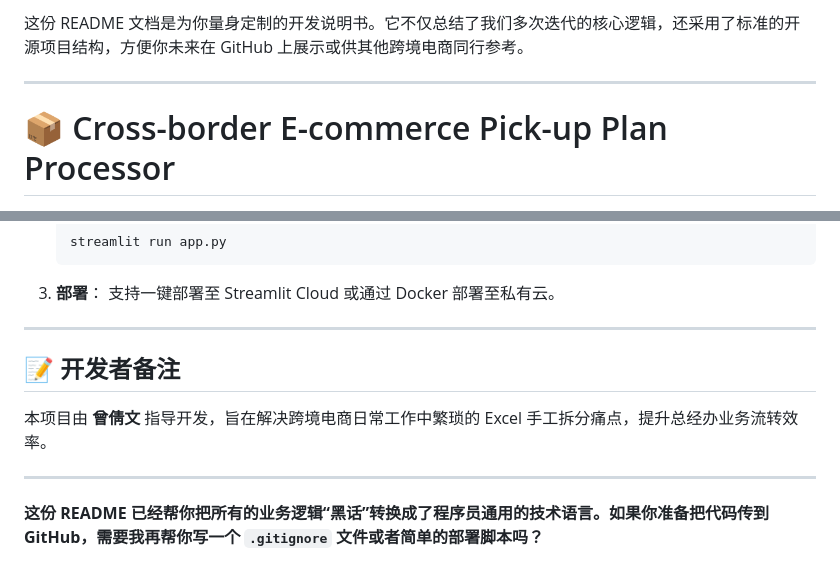
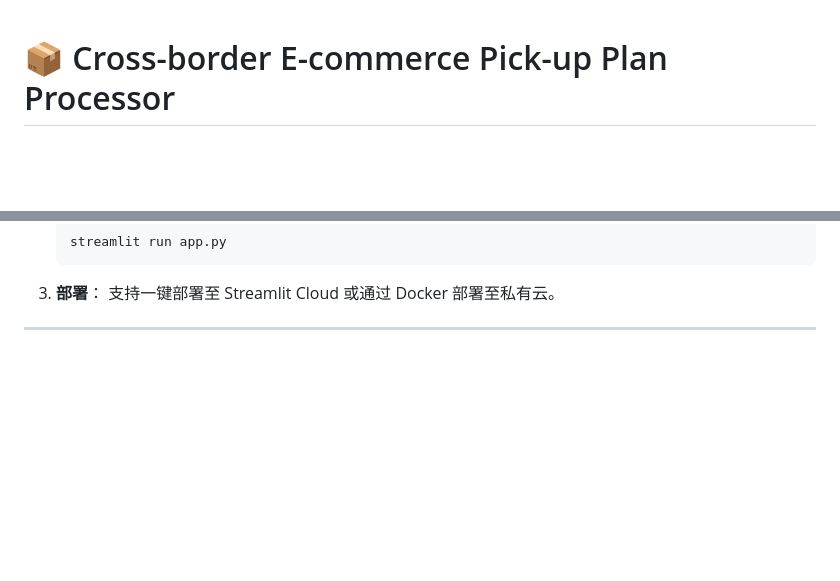
Before and after one commit to sticoom/Purchasing-Classification, a Markdown page: README.md, 2 parts joined by grey strips. Rendered like a GitHub page; blank space fills up the shorter version.

```diff
--- a/README.md
+++ b/README.md
@@ -1,6 +1,4 @@
-这份 README 文档是为你量身定制的开发说明书。它不仅总结了我们多次迭代的核心逻辑，还采用了标准的开源项目结构，方便你未来在 GitHub 上展示或供其他跨境电商同行参考。
 
----
 
 # 📦 Cross-border E-commerce Pick-up Plan Processor
 ### 跨境电商提货计划自动化分发系统
@@ -79,10 +77,3 @@
     支持一键部署至 Streamlit Cloud 或通过 Docker 部署至私有云。
 
 ---
-
-## 📝 开发者备注
-本项目由 **曾倩文** 指导开发，旨在解决跨境电商日常工作中繁琐的 Excel 手工拆分痛点，提升总经办业务流转效率。
-
----
-
-**这份 README 已经帮你把所有的业务逻辑“黑话”转换成了程序员通用的技术语言。如果你准备把代码传到 GitHub，需要我再帮你写一个 `.gitignore` 文件或者简单的部署脚本吗？**
```
